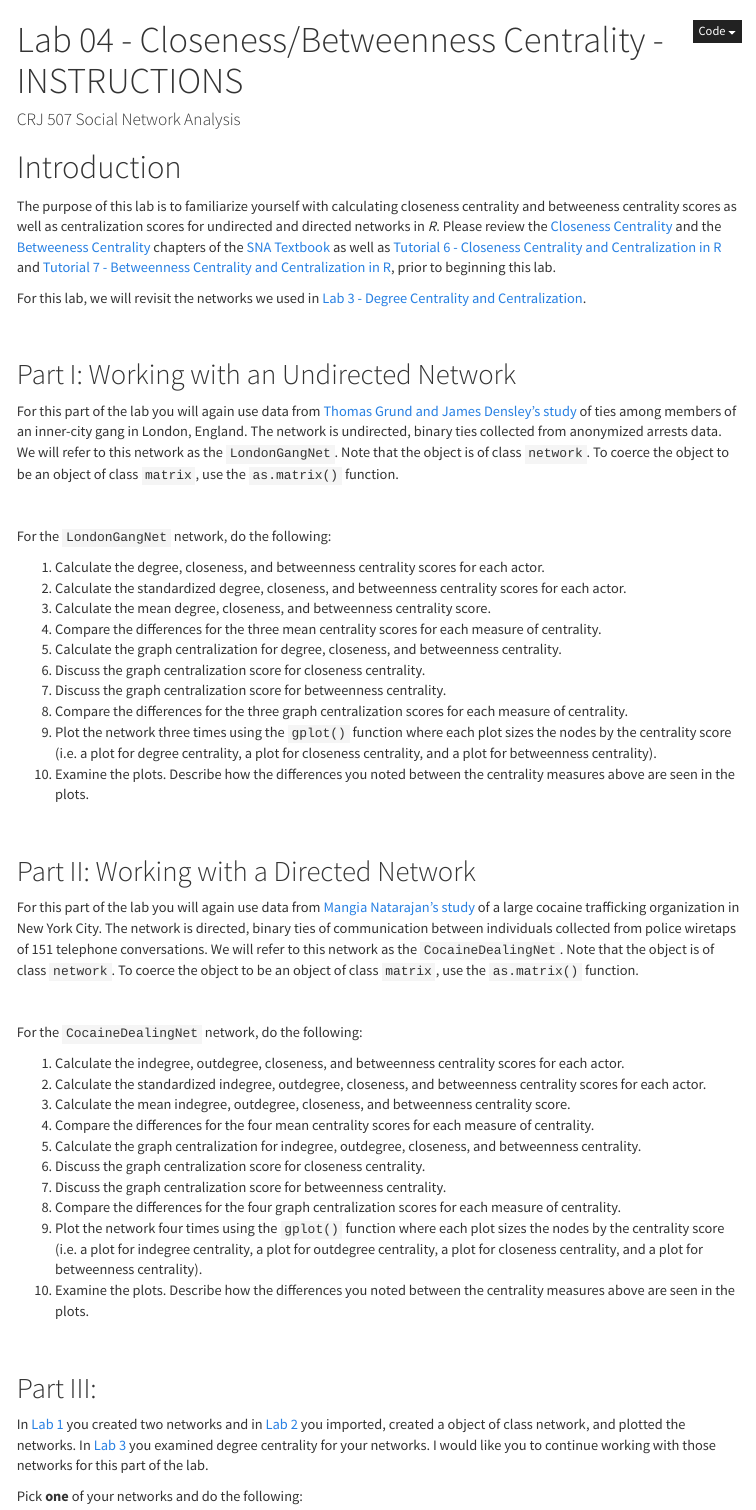
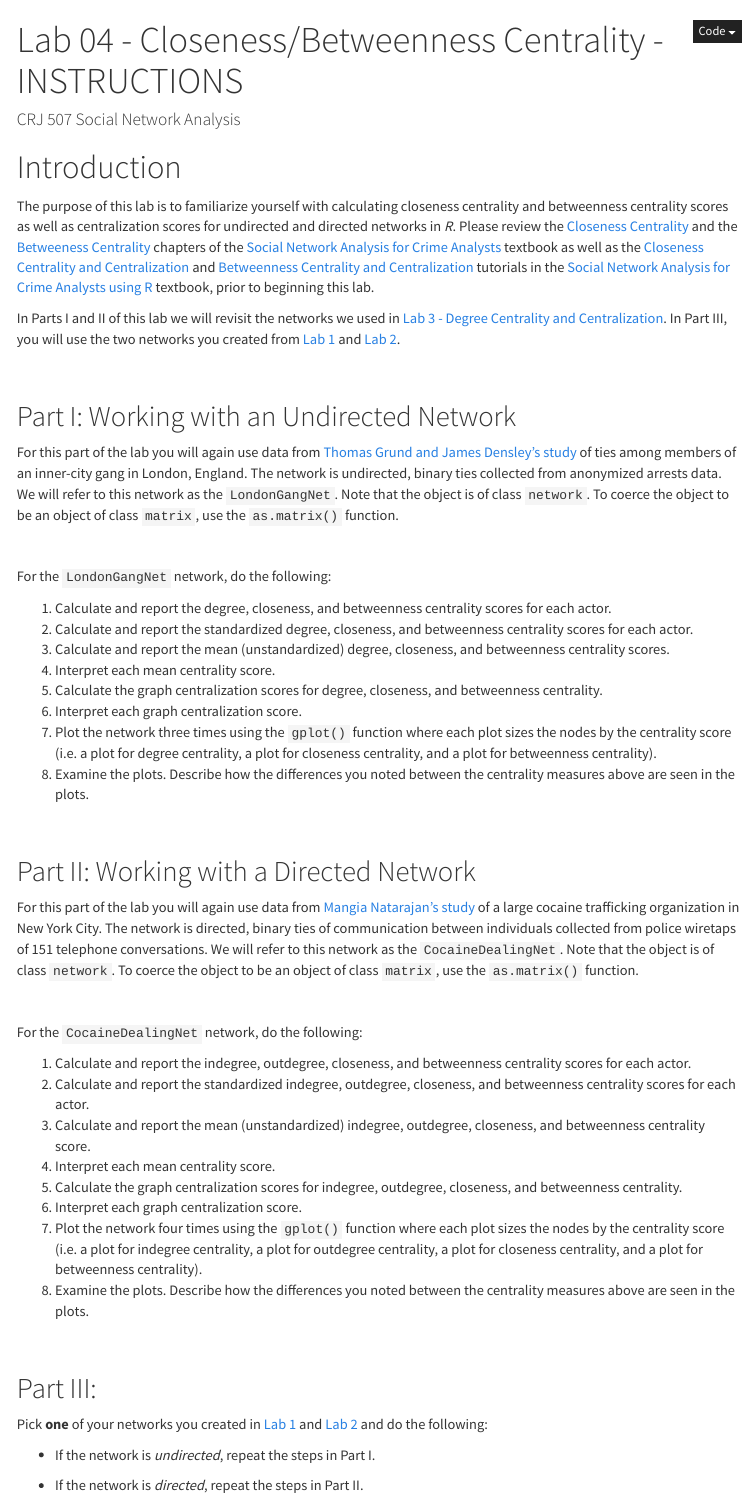
Before and after one commit to Watts-College/crj-507-spring-2025, an R Markdown document (labs/lab-04-instructions.Rmd): the page in a window 1100 px wide, from its top. Rendered offline with R 4.5, knitr and Pandoc, with nearby package versions; menus at the side of the page are left out.

Commit message:
edits to lab 4 instructions

```diff
--- a/labs/lab-04-instructions.Rmd
+++ b/labs/lab-04-instructions.Rmd
@@ -24,9 +24,9 @@ knitr::opts_chunk$set( echo = TRUE )
 
 # Introduction
 
-The purpose of this lab is to familiarize yourself with calculating closeness centrality and betweeness centrality scores as well as centralization scores for undirected and directed networks in *R*. Please review the [Closeness Centrality](https://jacobtnyoung.github.io/sna-textbook/ch-06-centrality-closeness.html) and the [Betweeness Centrality](https://jacobtnyoung.github.io/sna-textbook/ch-07-centrality-betweenness.html) chapters of the [SNA Textbook](https://jacobtnyoung.github.io/sna-textbook/index.html) as well as [Tutorial 6 - Closeness Centrality and Centralization in R](../tutorials/tutorial-06-closeness-centrality.html) and [Tutorial 7 - Betweenness Centrality and Centralization in R](../tutorials/tutorial-07-betweenness-centrality.html), prior to beginning this lab.
+The purpose of this lab is to familiarize yourself with calculating closeness centrality and betweenness centrality scores as well as centralization scores for undirected and directed networks in *R*. Please review the [Closeness Centrality](https://jacobtnyoung.github.io/snaca-textbook/snaca-centrality-closeness.html) and the [Betweeness Centrality](https://jacobtnyoung.github.io/snaca-textbook/snaca-centrality-betweenness.html) chapters of the [Social Network Analysis for Crime Analysts](https://jacobtnyoung.github.io/snaca-textbook/index.html) textbook as well as the [Closeness Centrality and Centralization](https://jacobtnyoung.github.io/snaca-r/snaca-r-closeness-centrality.html) and [Betweenness Centrality and Centralization](https://jacobtnyoung.github.io/snaca-r/snaca-r-closeness-centrality.html) tutorials in the  [Social Network Analysis for Crime Analysts using R](https://jacobtnyoung.github.io/snaca-r/index.html) textbook, prior to beginning this lab.
 
-For this lab, we will revisit the networks we used in [Lab 3 - Degree Centrality and Centralization](../labs/lab-03-instructions.html).
+In Parts I and II of this lab we will revisit the networks we used in [Lab 3 - Degree Centrality and Centralization](../labs/lab-03-instructions.html). In Part III, you will use the two networks you created from [Lab 1](../labs/lab-01-instructions.html) and [Lab 2](../labs/lab-02-instructions.html).
 
 <br>
 
@@ -38,16 +38,14 @@ For this part of the lab you will again use data from [Thomas Grund and James De
 
 For the `LondonGangNet` network, do the following:
 
-1. Calculate the degree, closeness, and betweenness centrality scores for each actor.
-2. Calculate the standardized degree, closeness, and betweenness centrality scores for each actor.
-3. Calculate the mean degree, closeness, and betweenness centrality score.
-4. Compare the differences for the three mean centrality scores for each measure of centrality.
-5. Calculate the graph centralization for degree, closeness, and betweenness centrality.
-6. Discuss the graph centralization score for closeness centrality.
-7. Discuss the graph centralization score for betweenness centrality.
-8. Compare the differences for the three graph centralization scores for each measure of centrality.
-9. Plot the network three times using the `gplot()` function where each plot sizes the nodes by the centrality score (i.e. a plot for degree centrality, a plot for closeness centrality, and a plot for betweenness centrality).
-10. Examine the plots. Describe how the differences you noted between the centrality measures above are seen in the plots.
+1. Calculate and report the degree, closeness, and betweenness centrality scores for each actor.
+2. Calculate and report the standardized degree, closeness, and betweenness centrality scores for each actor.
+3. Calculate and report the mean (unstandardized) degree, closeness, and betweenness centrality scores.
+4. Interpret each mean centrality score.
+5. Calculate the graph centralization scores for degree, closeness, and betweenness centrality.
+6. Interpret each graph centralization score.
+7. Plot the network three times using the `gplot()` function where each plot sizes the nodes by the centrality score (i.e. a plot for degree centrality, a plot for closeness centrality, and a plot for betweenness centrality).
+8. Examine the plots. Describe how the differences you noted between the centrality measures above are seen in the plots.
 
 <br>
 
@@ -59,24 +57,20 @@ For this part of the lab you will again use data from [Mangia Natarajan's study]
 
 For the `CocaineDealingNet` network, do the following:
 
-1. Calculate the indegree, outdegree, closeness, and betweenness centrality scores for each actor.
-2. Calculate the standardized indegree, outdegree, closeness, and betweenness centrality scores for each actor.
-3. Calculate the mean indegree, outdegree, closeness, and betweenness centrality score.
-4. Compare the differences for the four mean centrality scores for each measure of centrality.
-5. Calculate the graph centralization for indegree, outdegree, closeness, and betweenness centrality.
-6. Discuss the graph centralization score for closeness centrality.
-7. Discuss the graph centralization score for betweenness centrality.
-8. Compare the differences for the four graph centralization scores for each measure of centrality.
-9. Plot the network four times using the `gplot()` function where each plot sizes the nodes by the centrality score (i.e. a plot for indegree centrality, a plot for outdegree centrality, a plot for closeness centrality, and a plot for betweenness centrality).
-10. Examine the plots. Describe how the differences you noted between the centrality measures above are seen in the plots.
+1. Calculate and report the indegree, outdegree, closeness, and betweenness centrality scores for each actor.
+2. Calculate and report the standardized indegree, outdegree, closeness, and betweenness centrality scores for each actor.
+3. Calculate and report the mean (unstandardized) indegree, outdegree, closeness, and betweenness centrality score.
+4. Interpret each mean centrality score.
+5. Calculate the graph centralization scores for indegree, outdegree, closeness, and betweenness centrality.
+6. Interpret each graph centralization score.
+7. Plot the network four times using the `gplot()` function where each plot sizes the nodes by the centrality score (i.e. a plot for indegree centrality, a plot for outdegree centrality, a plot for closeness centrality, and a plot for betweenness centrality).
+8. Examine the plots. Describe how the differences you noted between the centrality measures above are seen in the plots.
 
 <br>
 
 ## Part III:
 
-In [Lab 1](../labs/lab-01-instructions.html) you created two networks and in [Lab 2](../labs/lab-02-instructions.html) you imported, created a object of class network, and plotted the networks. In [Lab 3](../labs/lab-03-instructions.html) you examined degree centrality for your networks. I would like you to continue working with those networks for this part of the lab.
-
-Pick **one** of your networks and do the following:
+Pick **one** of your networks you created in [Lab 1](../labs/lab-01-instructions.html) and [Lab 2](../labs/lab-02-instructions.html) and do the following:
 
   * If the network is *undirected*, repeat the steps in Part I.
 
```
Also changed, not shown: labs/lab-04-instructions.html (added), labs/lab-04-instructions.Rmd (2 more changed lines).
